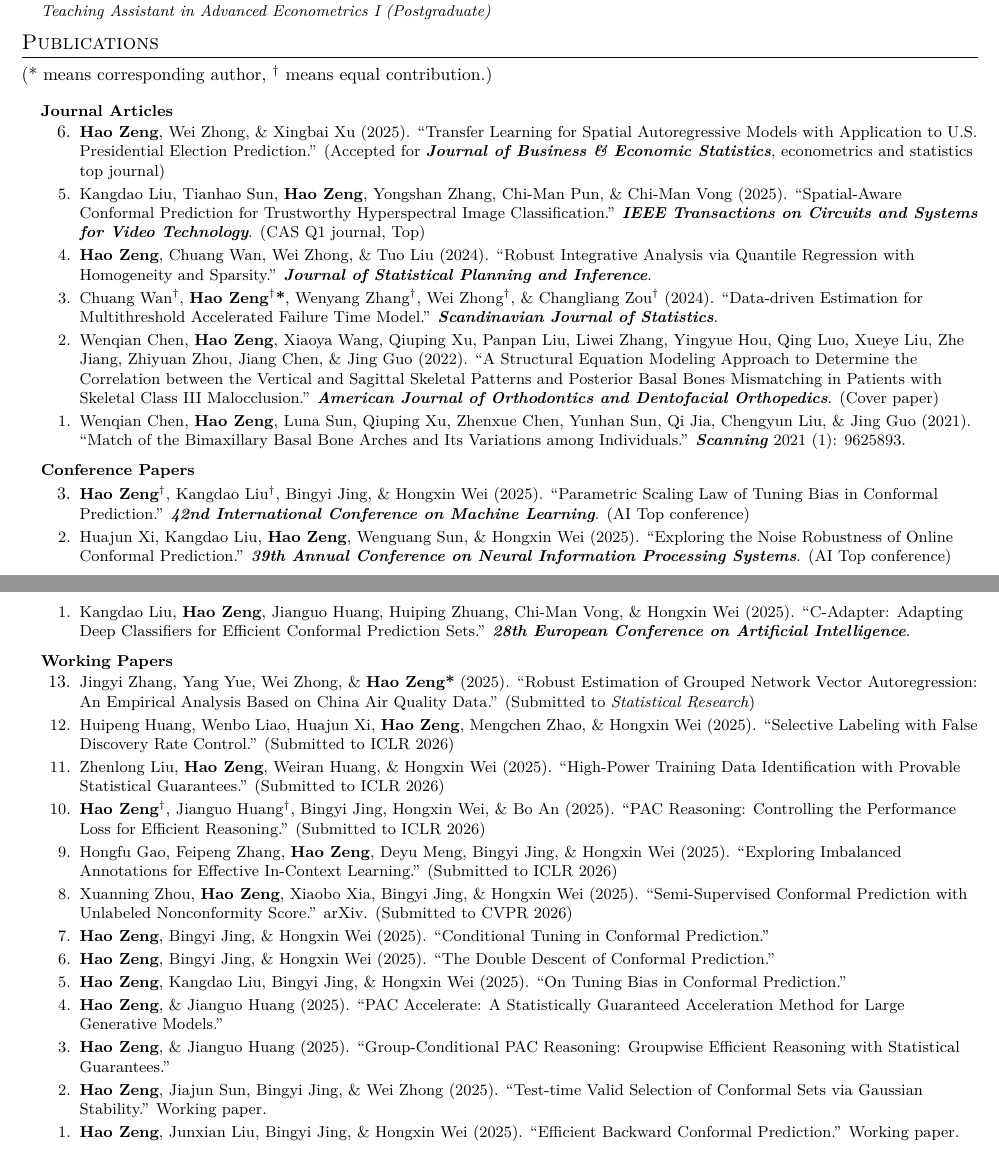
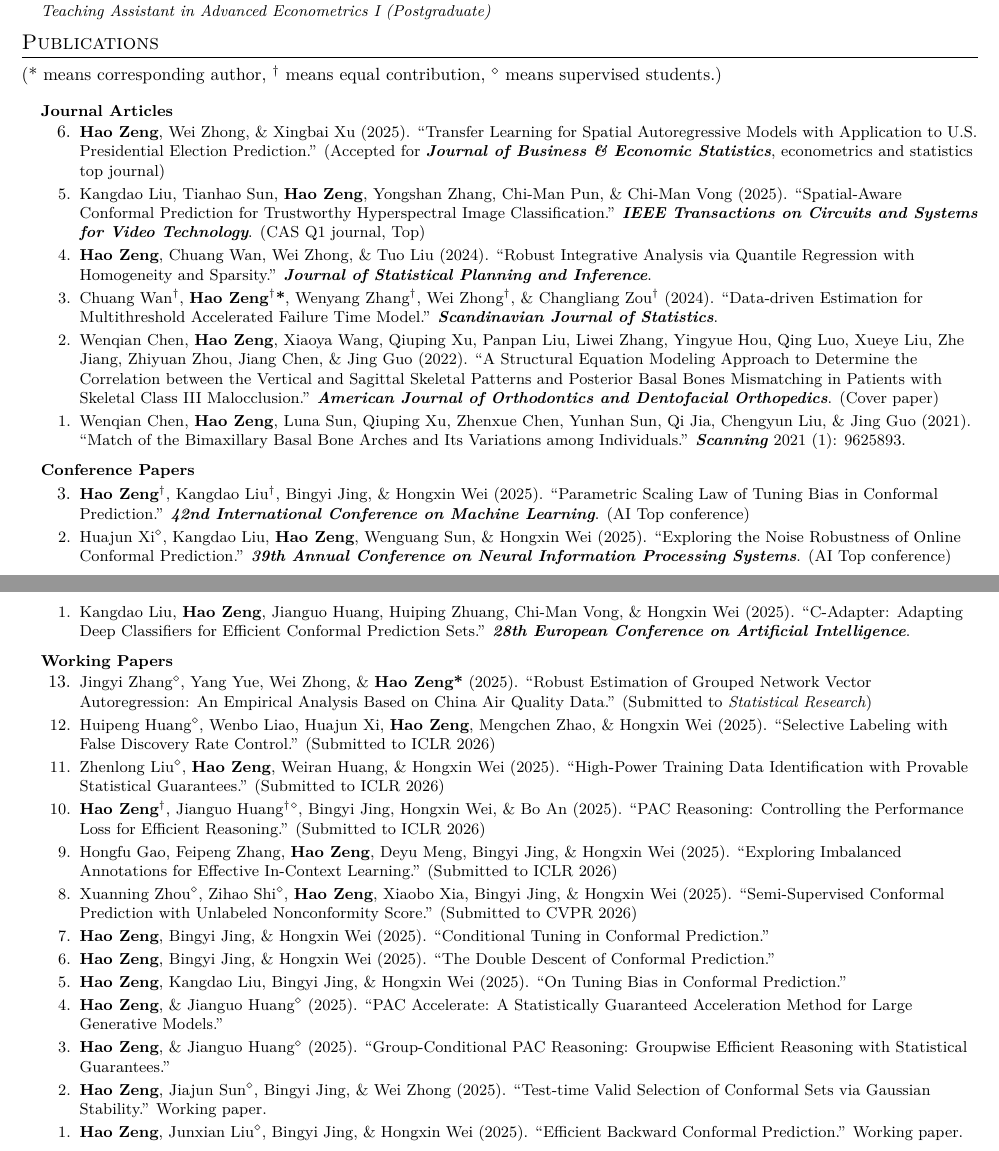
Before and after one commit to zenghao-stat/zenghao-stat.github.io, a LaTeX CV (cv_folder/cv.tex): two parts of pages 1 and 2 of 2, joined at a grey line, cut so that both start at the same text. Compiled offline with XeLaTeX.

Commit message:
docs(cv): update publication lists with student supervision markers
Add diamond symbols to indicate supervised students in English, Chinese, and LaTeX CV files. Also fix minor formatting inconsistencies in the LaTeX files.

```diff
--- a/cv_folder/cv.tex
+++ b/cv_folder/cv.tex
@@ -177,7 +177,7 @@
 
 %-----------PUBLICATIONS-----------
 \section{Publications}
-(* means corresponding author, $^\dagger$ means equal contribution.)
+(* means corresponding author, $^\dagger$ means equal contribution, \(^\diamond\) means supervised students.)
 \resumeSubHeadingListStart
 \resumeProjectHeading{\textbf{Journal Articles}}{}
 \resumeItemListStart
@@ -192,7 +192,7 @@
   \resumeProjectHeading{\textbf{Conference Papers}}{}
   \resumeItemListStart
     \resumeItem{\textbf{Hao Zeng$^\dagger$}, Kangdao Liu$^\dagger$, Bingyi Jing, \& Hongxin Wei (2025). ``Parametric Scaling Law of Tuning Bias in Conformal Prediction.'' \textit{\textbf{42nd International Conference on Machine Learning}}. (AI Top conference)}
-  \resumeItem{Huajun Xi, Kangdao Liu, \textbf{Hao Zeng}, Wenguang Sun, \& Hongxin Wei (2025). ``Exploring the Noise Robustness of Online Conformal Prediction.'' \textit{\textbf{39th Annual Conference on Neural Information Processing Systems}}. (AI Top conference)
+    \resumeItem{Huajun Xi$^\diamond$, Kangdao Liu, \textbf{Hao Zeng}, Wenguang Sun, \& Hongxin Wei (2025). ``Exploring the Noise Robustness of Online Conformal Prediction.'' \textit{\textbf{39th Annual Conference on Neural Information Processing Systems}}. (AI Top conference)
     }
     \resumeItem{Kangdao Liu, \textbf{Hao Zeng}, Jianguo Huang, Huiping Zhuang, Chi-Man Vong, \& Hongxin Wei (2025). ``C-Adapter: Adapting Deep Classifiers for Efficient Conformal Prediction Sets.'' \textit{\textbf{28th European Conference on Artificial Intelligence}}.}
   \resumeItemListEnd
@@ -200,19 +200,19 @@
     \resumeProjectHeading
       {\textbf{Working Papers}}{}
       \resumeItemListStart
-      \resumeItem{Jingyi Zhang, Yang Yue, Wei Zhong, \& \textbf{Hao Zeng*} (2025). ``Robust Estimation of Grouped Network Vector Autoregression: An Empirical Analysis Based on China Air Quality Data.'' (Submitted to \textit{Statistical Research})}
-        \resumeItem{Huipeng Huang, Wenbo Liao, Huajun Xi, \textbf{Hao Zeng}, Mengchen Zhao, \& Hongxin Wei (2025). ``Selective Labeling with False Discovery Rate Control.'' (Submitted to ICLR 2026)}
-        \resumeItem{Zhenlong Liu, \textbf{Hao Zeng}, Weiran Huang, \& Hongxin Wei (2025). ``High-Power Training Data Identification with Provable Statistical Guarantees.'' (Submitted to ICLR 2026)}
-        \resumeItem{\textbf{Hao Zeng}$^\dagger$, Jianguo Huang$^\dagger$, Bingyi Jing, Hongxin Wei, \& Bo An (2025). ``PAC Reasoning: Controlling the Performance Loss for Efficient Reasoning.'' (Submitted to ICLR 2026)}
+        \resumeItem{Jingyi Zhang$^\diamond$, Yang Yue, Wei Zhong, \& \textbf{Hao Zeng*} (2025). ``Robust Estimation of Grouped Network Vector Autoregression: An Empirical Analysis Based on China Air Quality Data.'' (Submitted to \textit{Statistical Research})}
+        \resumeItem{Huipeng Huang$^\diamond$, Wenbo Liao, Huajun Xi, \textbf{Hao Zeng}, Mengchen Zhao, \& Hongxin Wei (2025). ``Selective Labeling with False Discovery Rate Control.'' (Submitted to ICLR 2026)}
+        \resumeItem{Zhenlong Liu$^\diamond$, \textbf{Hao Zeng}, Weiran Huang, \& Hongxin Wei (2025). ``High-Power Training Data Identification with Provable Statistical Guarantees.'' (Submitted to ICLR 2026)}
+        \resumeItem{\textbf{Hao Zeng}$^\dagger$, Jianguo Huang$^\dagger$\(^\diamond\), Bingyi Jing, Hongxin Wei, \& Bo An (2025). ``PAC Reasoning: Controlling the Performance Loss for Efficient Reasoning.'' (Submitted to ICLR 2026)}
         \resumeItem{Hongfu Gao, Feipeng Zhang, \textbf{Hao Zeng}, Deyu Meng, Bingyi Jing, \& Hongxin Wei (2025). ``Exploring Imbalanced Annotations for Effective In-Context Learning.'' (Submitted to ICLR 2026)}
-        \resumeItem{Xuanning Zhou, \textbf{Hao Zeng}, Xiaobo Xia, Bingyi Jing, \& Hongxin Wei (2025). ``Semi-Supervised Conformal Prediction with Unlabeled Nonconformity Score.'' arXiv. (Submitted to CVPR 2026)}
+        \resumeItem{Xuanning Zhou$^\diamond$, Zihao Shi$^\diamond$, \textbf{Hao Zeng}, Xiaobo Xia, Bingyi Jing, \& Hongxin Wei (2025). ``Semi-Supervised Conformal Prediction with Unlabeled Nonconformity Score.'' (Submitted to CVPR 2026)}
         \resumeItem{\textbf{Hao Zeng}, Bingyi Jing, \& Hongxin Wei (2025). ``Conditional Tuning in Conformal Prediction.''}
         \resumeItem{\textbf{Hao Zeng}, Bingyi Jing, \& Hongxin Wei (2025). ``The Double Descent of Conformal Prediction.''}
         \resumeItem{\textbf{Hao Zeng}, Kangdao Liu, Bingyi Jing, \& Hongxin Wei (2025). ``On Tuning Bias in Conformal Prediction.''}
-        \resumeItem{\textbf{Hao Zeng}, \& Jianguo Huang (2025). ``PAC Accelerate: A Statistically Guaranteed Acceleration Method for Large Generative Models.''}
-        \resumeItem{\textbf{Hao Zeng}, \& Jianguo Huang (2025). ``Group-Conditional PAC Reasoning: Groupwise Efficient Reasoning with Statistical Guarantees.''}
-        \resumeItem{\textbf{Hao Zeng}, Jiajun Sun, Bingyi Jing, \& Wei Zhong (2025). ``Test-time Valid Selection of Conformal Sets via Gaussian Stability.'' Working paper.}
-        \resumeItem{\textbf{Hao Zeng}, Junxian Liu, Bingyi Jing, \& Hongxin Wei (2025). ``Efficient Backward Conformal Prediction.'' Working paper.}
+        \resumeItem{\textbf{Hao Zeng}, \& Jianguo Huang$^\diamond$ (2025). ``PAC Accelerate: A Statistically Guaranteed Acceleration Method for Large Generative Models.''}
+        \resumeItem{\textbf{Hao Zeng}, \& Jianguo Huang$^\diamond$ (2025). ``Group-Conditional PAC Reasoning: Groupwise Efficient Reasoning with Statistical Guarantees.''}
+        \resumeItem{\textbf{Hao Zeng}, Jiajun Sun$^\diamond$, Bingyi Jing, \& Wei Zhong (2025). ``Test-time Valid Selection of Conformal Sets via Gaussian Stability.'' Working paper.}
+        \resumeItem{\textbf{Hao Zeng}, Junxian Liu$^\diamond$, Bingyi Jing, \& Hongxin Wei (2025). ``Efficient Backward Conformal Prediction.'' Working paper.}
       \resumeItemListEnd
 
     \resumeProjectHeading
```
Also changed, not shown: cv_folder/cv_cn.tex (+11 -10 lines), cv_folder/publication list.tex (+8 -5 lines), cv_folder/cv.pdf, cv_folder/cv_cn.pdf, cv_folder/publication list.pdf. Lines whose indentation alone changed are shown as unchanged.
